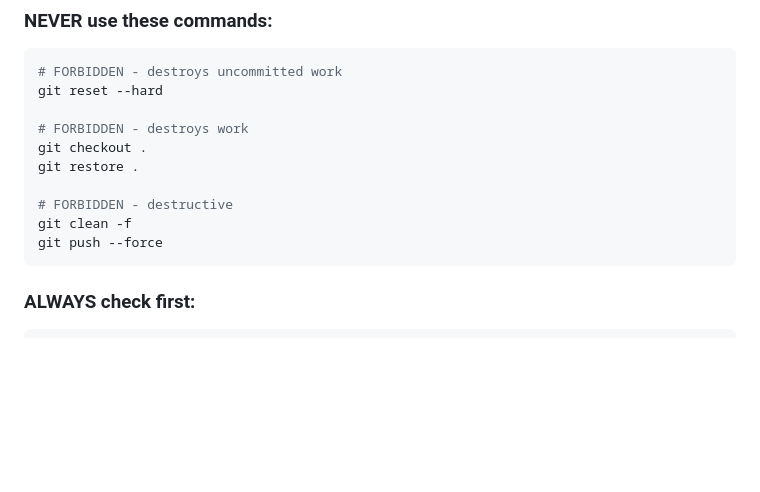
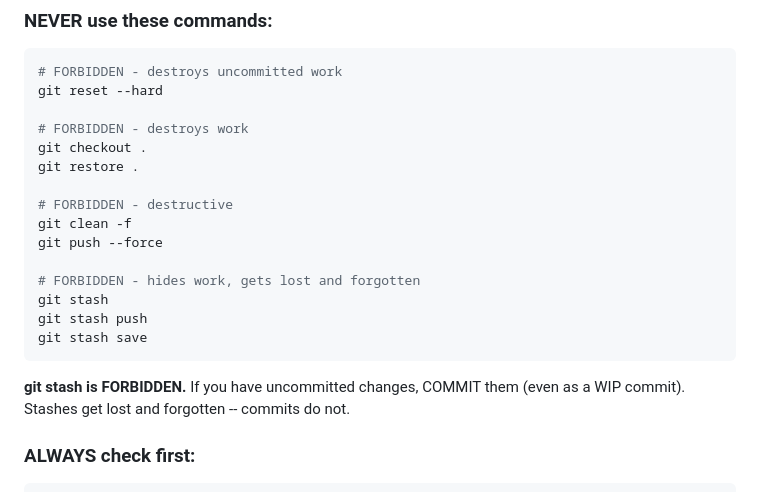
Before and after one commit to MagTer/ai-agent-platform, a Markdown page: .claude/agents/ops.md, the part around the change. GitHub-like rendering; blank space fills up the shorter version.

Commit message:
fix: Add git stash to FORBIDDEN commands list in ops agent
Stash was only prohibited in a code comment, not in the main forbidden
list. Agents were still using it -- found 2 stashes created by agents
despite the prohibition. Promoted to the explicit FORBIDDEN block with
explanation of why commits are preferred over stashes.

Co-Authored-By: Claude Opus 4.6 <noreply@anthropic.com>

````diff
--- a/.claude/agents/ops.md
+++ b/.claude/agents/ops.md
@@ -27,7 +27,14 @@ git restore .
 # FORBIDDEN - destructive
 git clean -f
 git push --force
+
+# FORBIDDEN - hides work, gets lost and forgotten
+git stash
+git stash push
+git stash save
 ```
+
+**git stash is FORBIDDEN.** If you have uncommitted changes, COMMIT them (even as a WIP commit). Stashes get lost and forgotten -- commits do not.
 
 ### ALWAYS check first:
 ```bash
````
